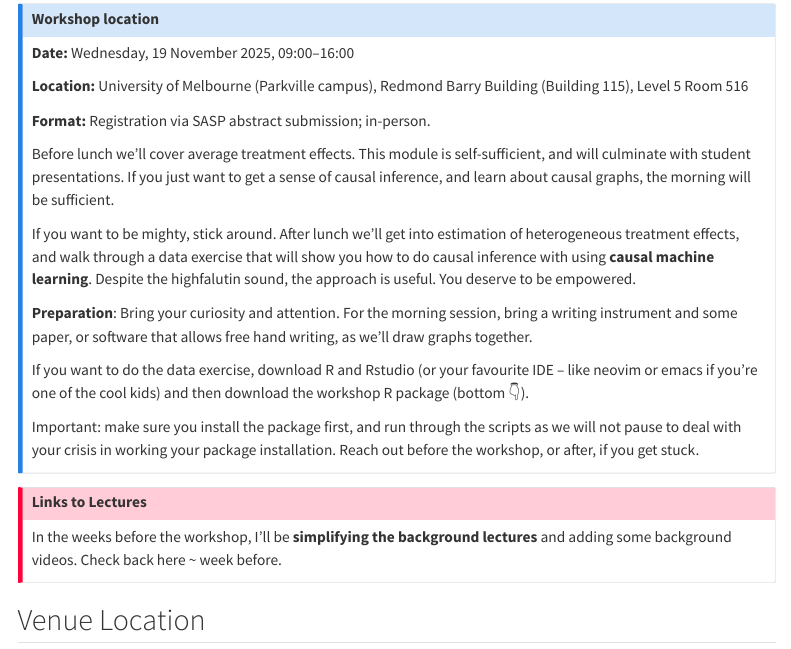
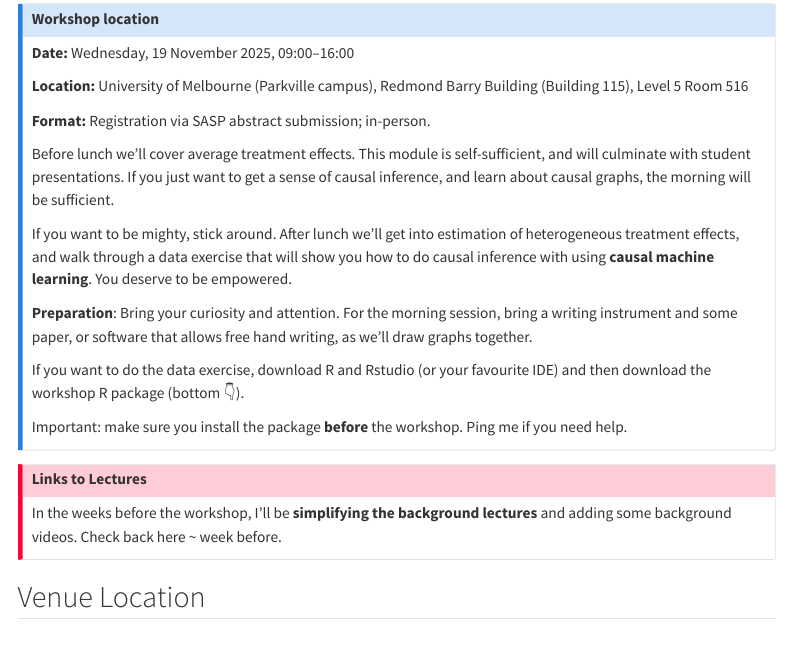
Before and after one commit to go-bayes/2025-workshop-ci-sasp, a Quarto document (index.qmd): the page in a window 1100 px wide, from 280 px down. Rendered offline with R 4.5, knitr and Pandoc in place of Quarto, with nearby package versions; some code elsewhere in the file could not run offline; menus at the side of the page are left out; common packages that the code uses without loading them are loaded.

Commit message:
update intro

```diff
--- a/index.qmd
+++ b/index.qmd
@@ -34,13 +34,13 @@ editor_options:
 
 Before lunch we'll cover average treatment effects.  This module is self-sufficient, and will culminate with student presentations. If you just want to get a sense of causal inference, and learn about causal graphs, the morning will be sufficient.
 
-If you want to be mighty, stick around. After lunch we'll get into estimation of heterogeneous treatment effects, and walk through a data exercise that will show you how to do causal inference with using **causal machine learning**. Despite the highfalutin sound, the approach is useful. You deserve to be empowered.
+If you want to be mighty, stick around. After lunch we'll get into estimation of heterogeneous treatment effects, and walk through a data exercise that will show you how to do causal inference with using **causal machine learning**. You deserve to be empowered.
 
 **Preparation**: Bring your curiosity and attention. For the morning session, bring a writing instrument and some paper, or software that allows free hand writing, as we'll draw graphs together.
 
-If you want to do the data exercise, download R and Rstudio (or your favourite IDE -- like neovim or emacs if you're one of the cool kids) and then download the workshop R package (bottom 👇).
+If you want to do the data exercise, download R and Rstudio (or your favourite IDE) and then download the workshop R package (bottom 👇).
 
-Important: make sure you install the package first, and run through the scripts as we will not pause to deal with your crisis in working your package installation. Reach out before the workshop, or after, if you get stuck.
+Important: make sure you install the package **before** the workshop. Ping me if you need help.
 
 :::
 
```
Also changed, not shown: docs/search.json, 1 other file.
